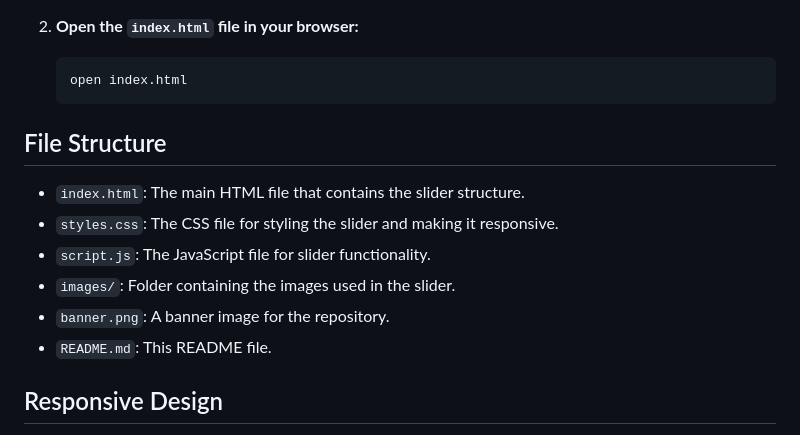
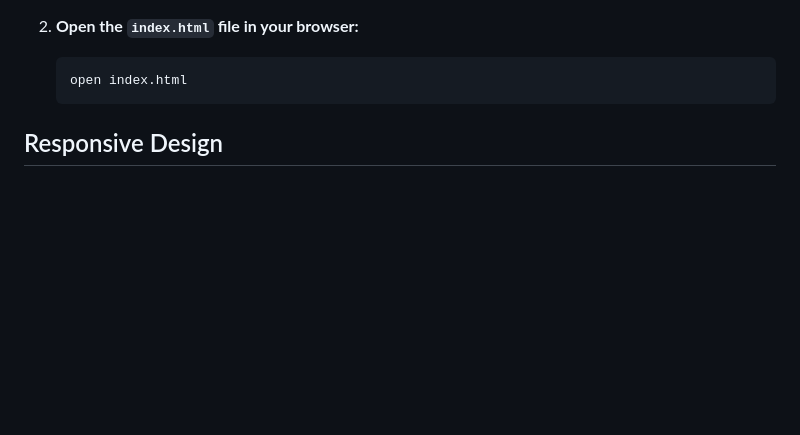
Before and after one commit to Iqbolshoh/javascript-dynamic-slider, a Markdown page: README.md, the part around the change. GitHub-like rendering; blank space fills up the shorter version.

````diff
--- a/README.md
+++ b/README.md
@@ -27,15 +27,6 @@ To get started with this slider template, follow these steps:
    ```sh
    open index.html
    ```
-
-## File Structure
-
-- `index.html`: The main HTML file that contains the slider structure.
-- `styles.css`: The CSS file for styling the slider and making it responsive.
-- `script.js`: The JavaScript file for slider functionality.
-- `images/`: Folder containing the images used in the slider.
-- `banner.png`: A banner image for the repository.
-- `README.md`: This README file.
 
 ## Responsive Design
 
````
